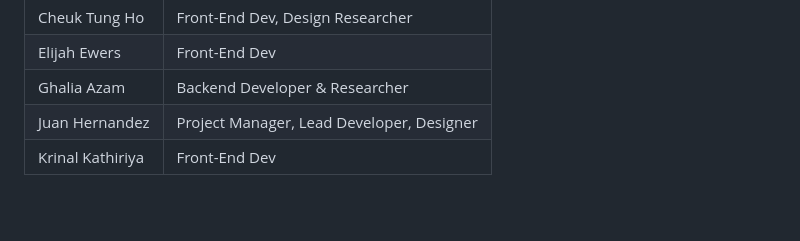
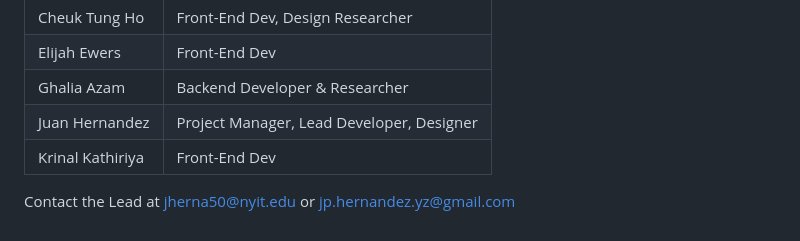
Before and after one commit to juan-phzy/foodtruck-app, a Markdown page: README.md, the part around the change. Drawn GitHub-style; blank space fills up the shorter version.

```diff
--- a/README.md
+++ b/README.md
@@ -130,3 +130,5 @@ Follow these instructions to set up and run the project locally.
 | Ghalia Azam        | Backend Developer & Researcher             |
 | Juan Hernandez     | Project Manager, Lead Developer, Designer  |
 | Krinal Kathiriya   | Front-End Dev                              |
+
+Contact the Lead at jherna50@nyit.edu or jp.hernandez.yz@gmail.com
```
